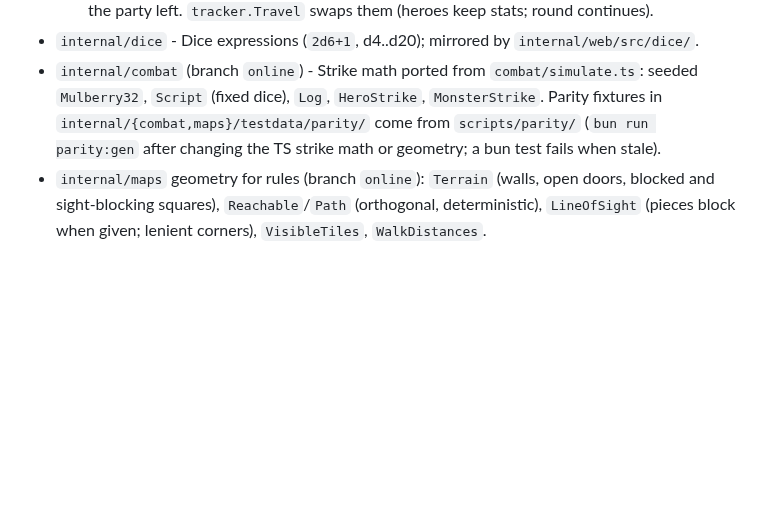
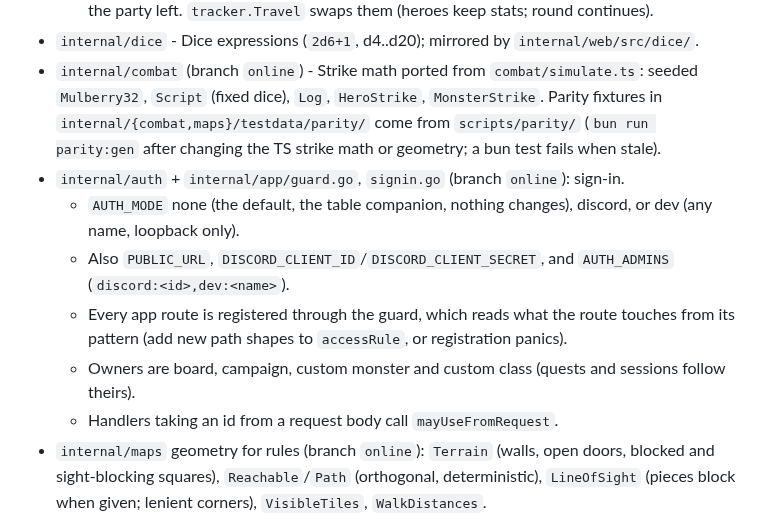
Before and after one commit to Ko-stant/dungeon-campaign-engine, a Markdown page: CLAUDE.md, the part around the change. Rendered like a GitHub page; blank space fills up the shorter version.

```diff
--- a/CLAUDE.md
+++ b/CLAUDE.md
@@ -117,6 +117,16 @@ Tailwind CSS v4, canvas rendering.
   `Mulberry32`, `Script` (fixed dice), `Log`, `HeroStrike`, `MonsterStrike`. Parity fixtures
   in `internal/{combat,maps}/testdata/parity/` come from `scripts/parity/` (`bun run
   parity:gen` after changing the TS strike math or geometry; a bun test fails when stale).
+- `internal/auth` + `internal/app/guard.go`, `signin.go` (branch `online`): sign-in.
+  - `AUTH_MODE` none (the default, the table companion, nothing changes), discord, or dev
+    (any name, loopback only).
+  - Also `PUBLIC_URL`, `DISCORD_CLIENT_ID`/`DISCORD_CLIENT_SECRET`, and `AUTH_ADMINS`
+    (`discord:<id>,dev:<name>`).
+  - Every app route is registered through the guard, which reads what the route touches from
+    its pattern (add new path shapes to `accessRule`, or registration panics).
+  - Owners are board, campaign, custom monster and custom class (quests and sessions follow
+    theirs).
+  - Handlers taking an id from a request body call `mayUseFromRequest`.
 - `internal/maps` geometry for rules (branch `online`): `Terrain` (walls, open doors, blocked
   and sight-blocking squares), `Reachable`/`Path` (orthogonal, deterministic), `LineOfSight`
   (pieces block when given; lenient corners), `VisibleTiles`, `WalkDistances`.
```
Also changed, not shown: docs/ONLINE_AND_RULES_PLAN.md (+27 -11 lines).
